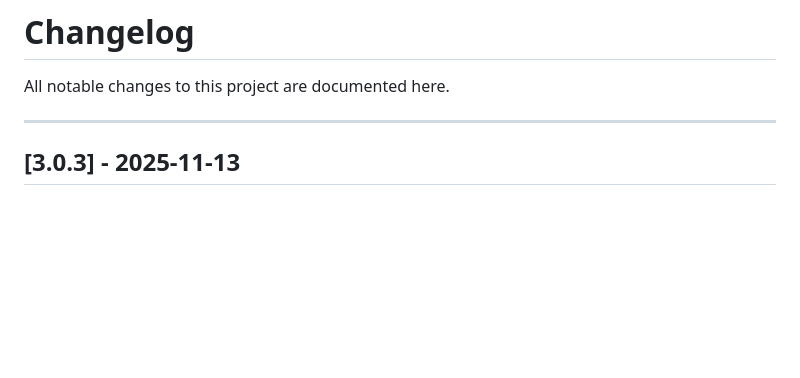
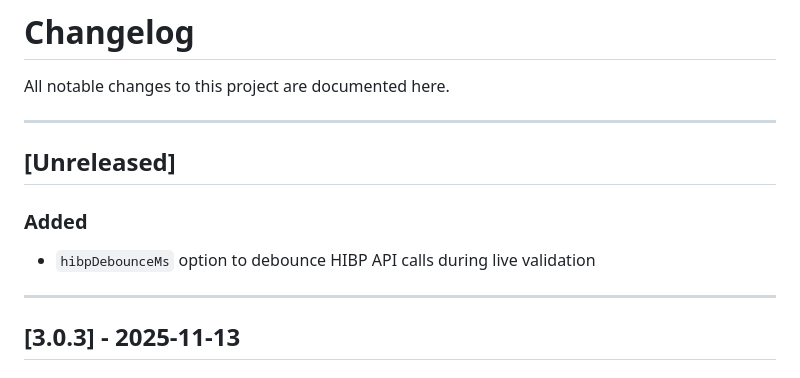
Before and after one commit to ypreiser/NIST-password-ts, a Markdown page: CHANGELOG.md, the part around the change. Rendered like a GitHub page; blank space fills up the shorter version.

```diff
--- a/CHANGELOG.md
+++ b/CHANGELOG.md
@@ -1,6 +1,14 @@
 # Changelog
 
 All notable changes to this project are documented here.
+
+---
+
+## [Unreleased]
+
+### Added
+
+- `hibpDebounceMs` option to debounce HIBP API calls during live validation
 
 ---
 
```
Also changed, not shown: README.md (+1 -27 lines).
